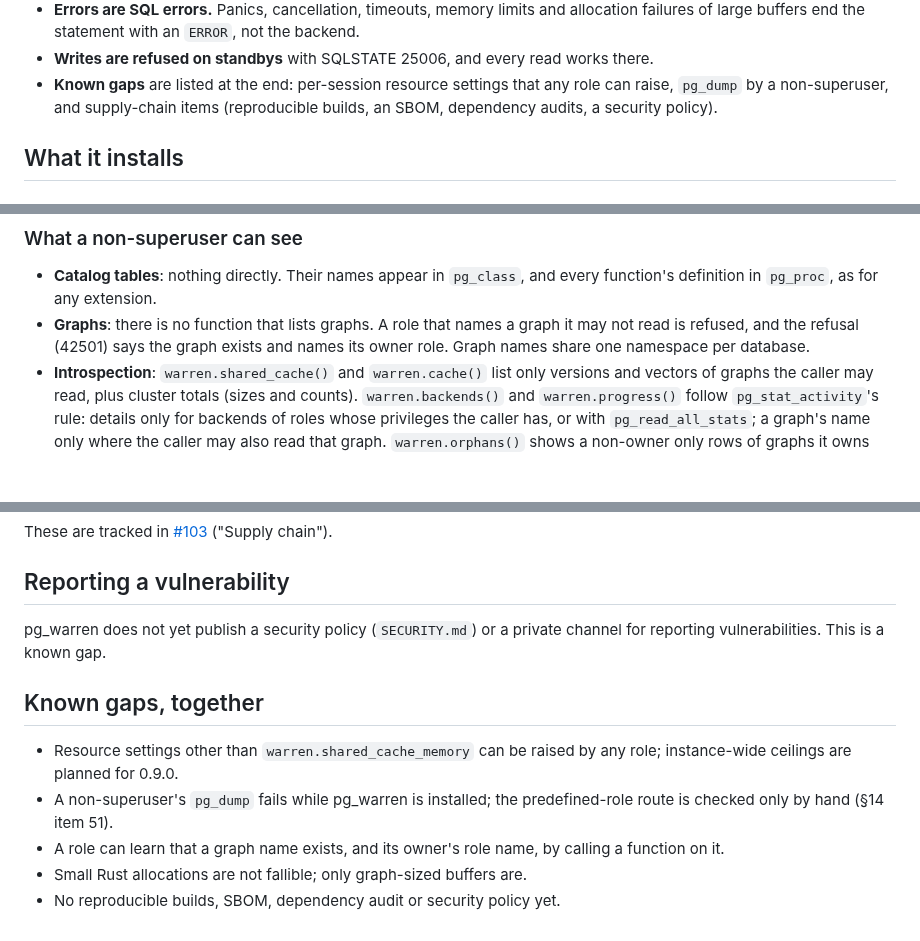
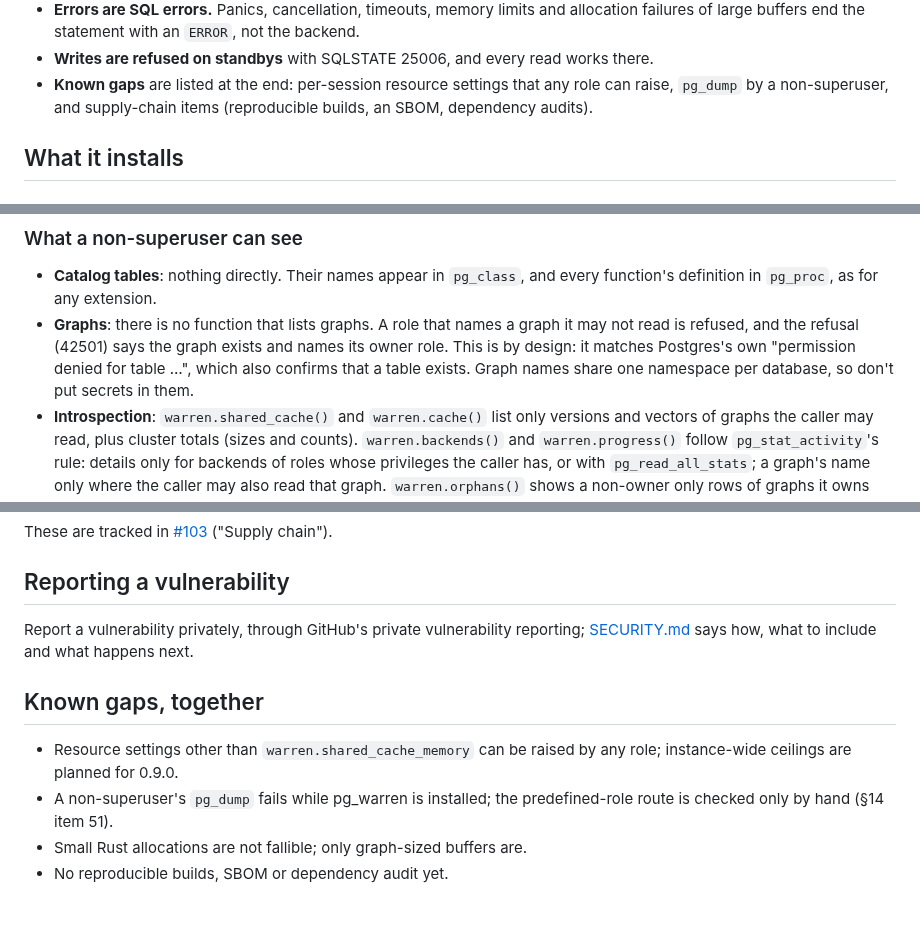
Before and after one commit to ExaDev/pg_warren, a Markdown page: docs/security.md, 3 parts joined by grey strips. Drawn GitHub-style; blank space fills up the shorter version.

```diff
--- a/docs/security.md
+++ b/docs/security.md
@@ -29,7 +29,7 @@ something is planned rather than built, it says so.
   works there.
 - **Known gaps** are listed at the end: per-session resource settings that
   any role can raise, `pg_dump` by a non-superuser, and supply-chain items
-  (reproducible builds, an SBOM, dependency audits, a security policy).
+  (reproducible builds, an SBOM, dependency audits).
 
 ## What it installs
 
@@ -235,8 +235,10 @@ graphs under a path only their owner can write (README, "Install";
   and every function's definition in `pg_proc`, as for any extension.
 - **Graphs**: there is no function that lists graphs. A role that names a
   graph it may not read is refused, and the refusal (42501) says the graph
-  exists and names its owner role. Graph names share one namespace per
-  database.
+  exists and names its owner role. This is by design: it matches
+  Postgres's own "permission denied for table …", which also confirms
+  that a table exists. Graph names share one namespace per database, so
+  don't put secrets in them.
 - **Introspection**: `warren.shared_cache()` and `warren.cache()` list only
   versions and vectors of graphs the caller may read, plus cluster totals
   (sizes and counts). `warren.backends()` and `warren.progress()` follow
@@ -468,8 +470,9 @@ These are tracked in [#103](https://github.com/ExaDev/pg_warren/issues/103)
 
 ## Reporting a vulnerability
 
-pg_warren does not yet publish a security policy (`SECURITY.md`) or a
-private channel for reporting vulnerabilities. This is a known gap.
+Report a vulnerability privately, through GitHub's private vulnerability
+reporting; [SECURITY.md](https://github.com/ExaDev/pg_warren/blob/main/SECURITY.md)
+says how, what to include and what happens next.
 
 ## Known gaps, together
 
@@ -477,7 +480,5 @@ private channel for reporting vulnerabilities. This is a known gap.
   any role; instance-wide ceilings are planned for 0.9.0.
 - A non-superuser's `pg_dump` fails while pg_warren is installed; the
   predefined-role route is checked only by hand (§14 item 51).
-- A role can learn that a graph name exists, and its owner's role name, by
-  calling a function on it.
 - Small Rust allocations are not fallible; only graph-sized buffers are.
-- No reproducible builds, SBOM, dependency audit or security policy yet.
+- No reproducible builds, SBOM or dependency audit yet.
```
Also changed, not shown: README.md (+1 -0 lines), SECURITY.md (added, +32 -0 lines).
